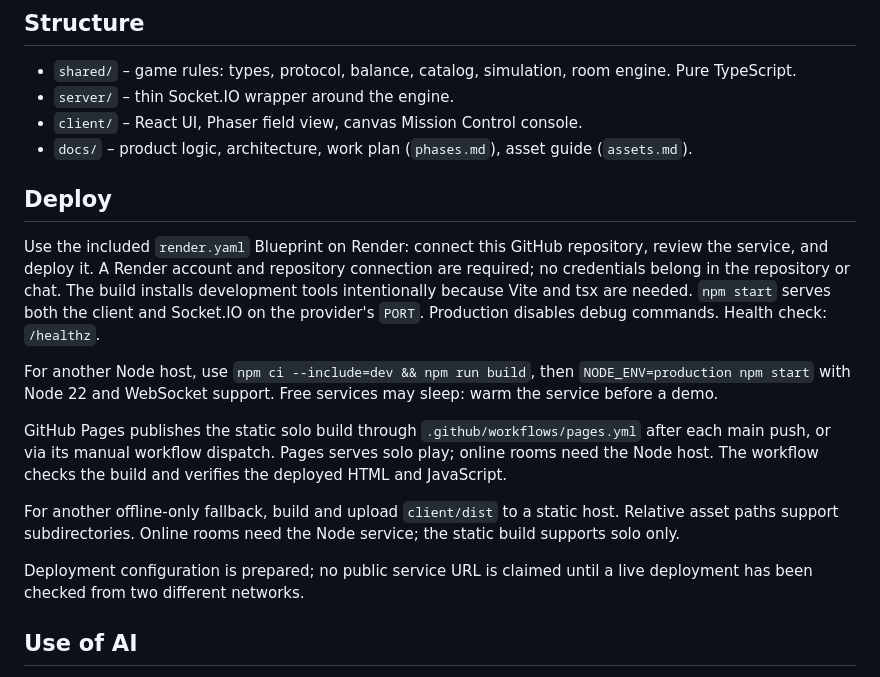
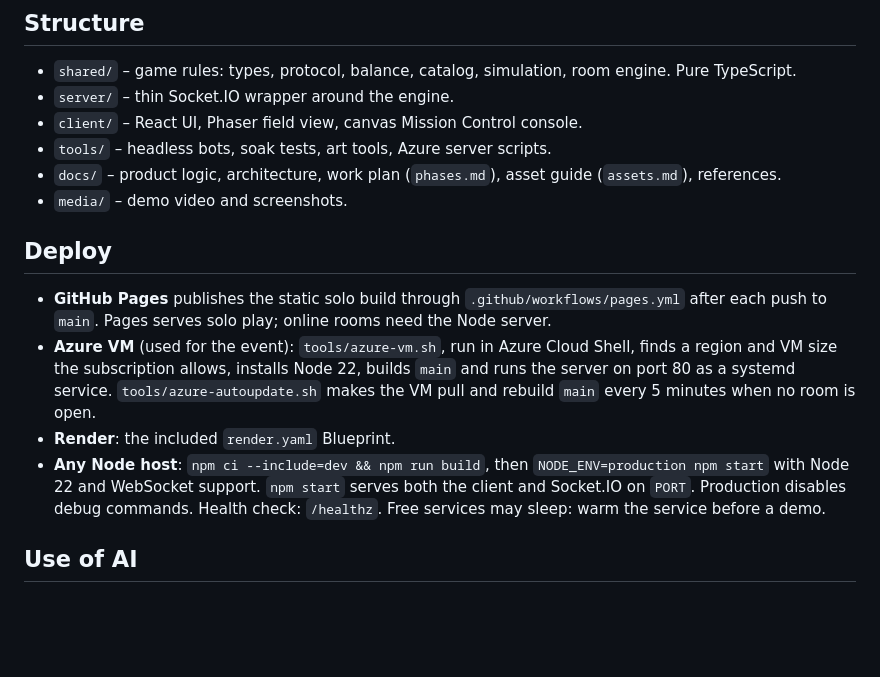
Before and after one commit to Nurmukasan/Nasa-Space-App-Challange, a Markdown page: README.md, the part around one of its changes. Drawn GitHub-style; blank space fills up the shorter version.

```diff
--- a/README.md
+++ b/README.md
@@ -36,28 +126,23 @@ Add `?debug=1` to the URL to get `window.rs` (send, store, snaps) in the browser
 - `shared/` – game rules: types, protocol, balance, catalog, simulation, room engine. Pure TypeScript.
 - `server/` – thin Socket.IO wrapper around the engine.
 - `client/` – React UI, Phaser field view, canvas Mission Control console.
-- `docs/` – product logic, architecture, work plan (`phases.md`), asset guide (`assets.md`).
+- `tools/` – headless bots, soak tests, art tools, Azure server scripts.
+- `docs/` – product logic, architecture, work plan (`phases.md`), asset guide (`assets.md`), references.
+- `media/` – demo video and screenshots.
 
 ## Deploy
 
-Use the included `render.yaml` Blueprint on Render: connect this GitHub repository, review the
-service, and deploy it. A Render account and repository connection are required; no credentials
-belong in the repository or chat. The build installs development tools intentionally because Vite
-and tsx are needed. `npm start` serves both the client and Socket.IO on the provider's `PORT`.
-Production disables debug commands. Health check: `/healthz`.
-
-For another Node host, use `npm ci --include=dev && npm run build`, then `NODE_ENV=production npm start`
-with Node 22 and WebSocket support. Free services may sleep: warm the service before a demo.
-
-GitHub Pages publishes the static solo build through `.github/workflows/pages.yml` after each main
-push, or via its manual workflow dispatch. Pages serves solo play; online rooms need the Node host.
-The workflow checks the build and verifies the deployed HTML and JavaScript.
-
-For another offline-only fallback, build and upload `client/dist` to a static host. Relative asset paths
-support subdirectories. Online rooms need the Node service; the static build supports solo only.
-
-Deployment configuration is prepared; no public service URL is claimed until a live deployment
-has been checked from two different networks.
+- **GitHub Pages** publishes the static solo build through `.github/workflows/pages.yml` after each
+  push to `main`. Pages serves solo play; online rooms need the Node server.
+- **Azure VM** (used for the event): `tools/azure-vm.sh`, run in Azure Cloud Shell, finds a region and
+  VM size the subscription allows, installs Node 22, builds `main` and runs the server on port 80 as a
+  systemd service. `tools/azure-autoupdate.sh` makes the VM pull and rebuild `main` every 5 minutes
+  when no room is open.
+- **Render**: the included `render.yaml` Blueprint.
+- **Any Node host**: `npm ci --include=dev && npm run build`, then `NODE_ENV=production npm start` with
+  Node 22 and WebSocket support. `npm start` serves both the client and Socket.IO on `PORT`.
+  Production disables debug commands. Health check: `/healthz`. Free services may sleep: warm the
+  service before a demo.
 
 ## Use of AI
 
```
Also changed, not shown: other parts of README.md (+102 -7 lines), media/screenshots/dust-storm.jpg (added), media/screenshots/lava-tube.jpg (added), media/screenshots/mission-control.jpg (added), media/screenshots/mission-design.jpg (added), media/screenshots/rover-ice-field.jpg (added).
